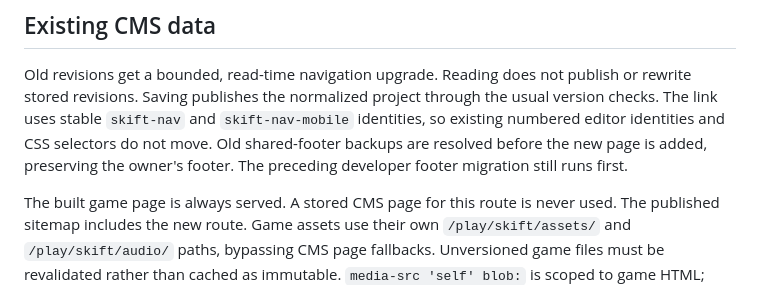
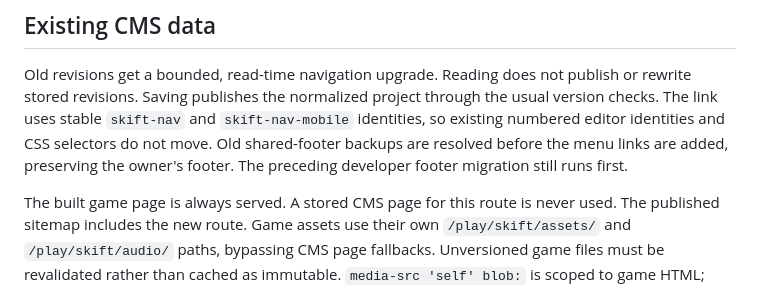
Before and after one commit to omar-y-abdi/o-y-a, a Markdown page: docs/SKIFT.md, the part around the change. Drawn GitHub-style.

```diff
--- a/docs/SKIFT.md
+++ b/docs/SKIFT.md
@@ -25,7 +25,7 @@ Old revisions get a bounded, read-time navigation upgrade. Reading does not publ
 publishes the normalized project through the usual version checks. The link
 uses stable `skift-nav` and `skift-nav-mobile` identities, so existing numbered editor identities and
 CSS selectors do not move. Old shared-footer backups are resolved before the
-new page is added, preserving the owner's footer. The preceding developer
+menu links are added, preserving the owner's footer. The preceding developer
 footer migration still runs first.
 
 The built game page is always served. A stored CMS page for this route is
```
Also changed, not shown: README.md (+1 -1 lines), docs/DEPLOYMENT.md (+5 -3 lines).
